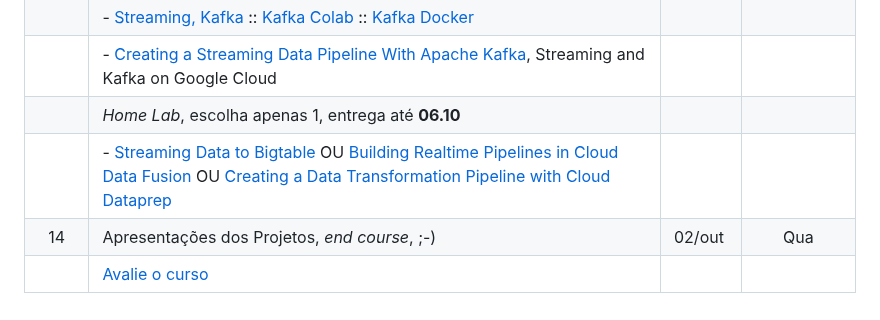
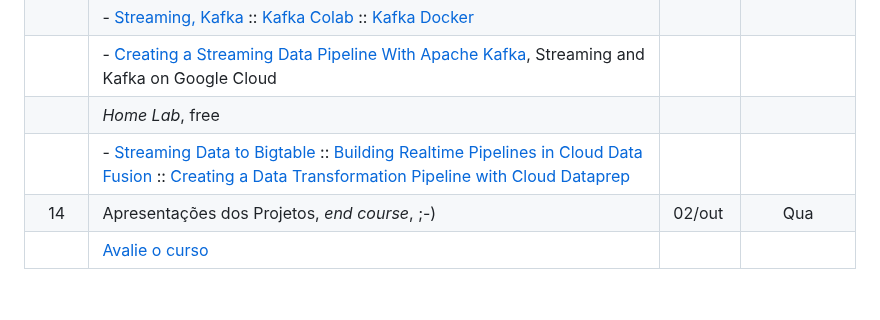
Before and after one commit to Rogerio-mack/data-engineering, a Markdown page: README.md, the part around the change. GitHub-like rendering.

```diff
--- a/README.md
+++ b/README.md
@@ -68,7 +68,7 @@ Rogério de Oliveira
 |          | - [Dataproc: Qwik Start - Console](https://www.cloudskillsboost.google/focuses/586?parent=catalog), Spark on Google Cloud | | |
 |          | - [Streaming, Kafka](https://colab.research.google.com/github/Rogerio-mack/data-engineering/blob/main/Aula_kafka.ipynb) :: [Kafka Colab](https://colab.research.google.com/github/Rogerio-mack/data-engineering/blob/main/Aula_kafka_2.ipynb) :: [Kafka Docker](https://colab.research.google.com/github/Rogerio-mack/data-engineering/blob/main/Aula_kafka_3.ipynb) |||
 |          | - [Creating a Streaming Data Pipeline With Apache Kafka](https://www.cloudskillsboost.google/focuses/11809?parent=catalog), Streaming and Kafka on Google Cloud | | |
-|          | *Home Lab*, escolha apenas 1, entrega até **06.10**        |         |                         |
-|          | - [Streaming Data to Bigtable](https://www.cloudskillsboost.google/focuses/92498?parent=catalog) OU [Building Realtime Pipelines in Cloud Data Fusion](https://www.cloudskillsboost.google/focuses/12365?parent=catalog) OU [Creating a Data Transformation Pipeline with Cloud Dataprep](https://www.cloudskillsboost.google/focuses/4415?parent=catalog) | | |
+|          | *Home Lab*, free          |         |                         |
+|          | - [Streaming Data to Bigtable](https://www.cloudskillsboost.google/focuses/92498?parent=catalog) :: [Building Realtime Pipelines in Cloud Data Fusion](https://www.cloudskillsboost.google/focuses/12365?parent=catalog) :: [Creating a Data Transformation Pipeline with Cloud Dataprep](https://www.cloudskillsboost.google/focuses/4415?parent=catalog) | | |
 |    14    | Apresentações dos Projetos, *end course*, ;-)              | 02/out  |           Qua           |
 |          | [Avalie o curso](https://forms.gle/aLYZw28oxxRzp2ui6)      |||
```
